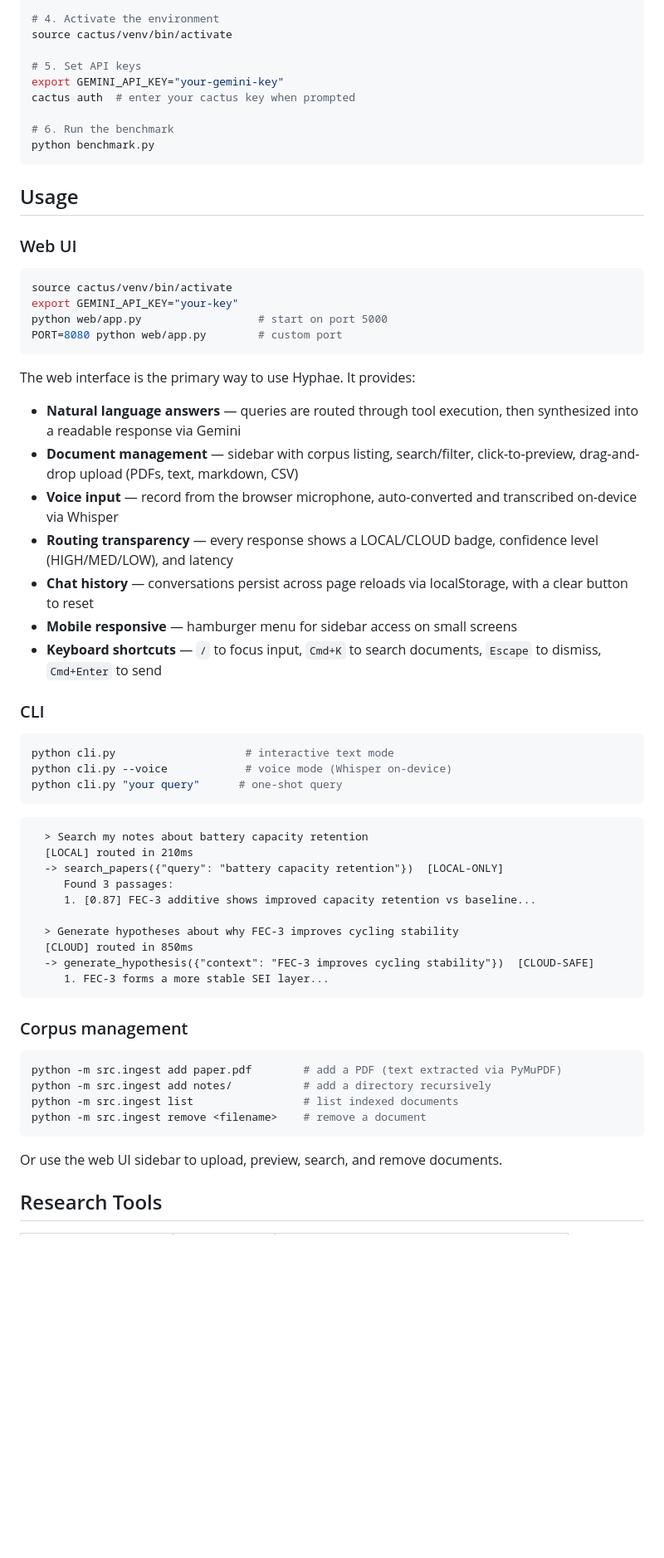
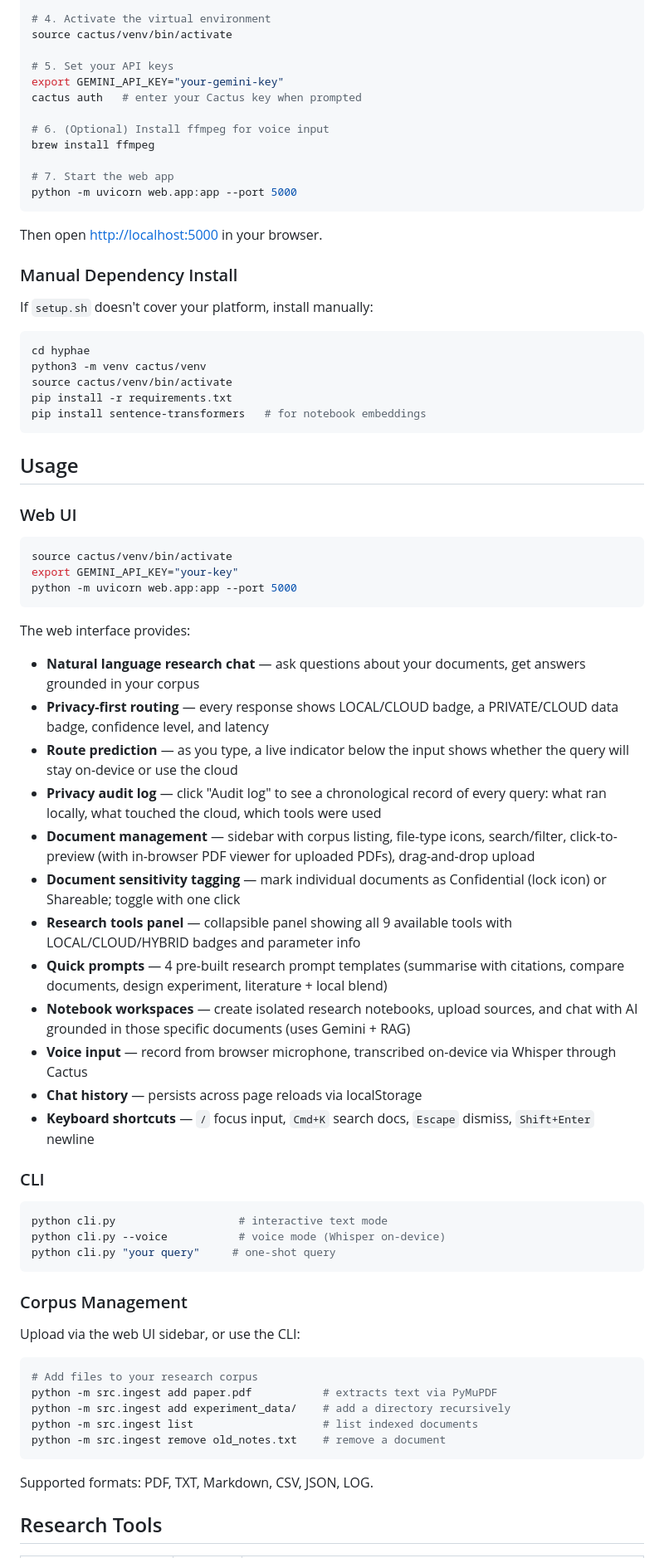
Before and after one commit to darius024/hyphae, a Markdown page: README.md, the part around one of its changes. Shown at 83% size. Rendered like a GitHub page; blank space fills up the shorter version.

Commit message:
docs: rewrite README with full setup guide, privacy model, notebooks, and updated architecture

````diff
--- a/README.md
+++ b/README.md
@@ -66,14 +76,31 @@ huggingface-cli login
 bash setup.sh
 
-# 4. Activate the environment
+# 4. Activate the virtual environment
 source cactus/venv/bin/activate
 
-# 5. Set API keys
+# 5. Set your API keys
 export GEMINI_API_KEY="your-gemini-key"
-cactus auth  # enter your cactus key when prompted
+cactus auth   # enter your Cactus key when prompted
 
-# 6. Run the benchmark
-python benchmark.py
+# 6. (Optional) Install ffmpeg for voice input
+brew install ffmpeg
+
+# 7. Start the web app
+python -m uvicorn web.app:app --port 5000
+```
+
+Then open [http://localhost:5000](http://localhost:5000) in your browser.
+
+### Manual Dependency Install
+
+If `setup.sh` doesn't cover your platform, install manually:
+
+```bash
+cd hyphae
+python3 -m venv cactus/venv
+source cactus/venv/bin/activate
+pip install -r requirements.txt
+pip install sentence-transformers   # for notebook embeddings
 ```
 
 ## Usage
@@ -83,51 +110,45 @@ python benchmark.py
 ```bash
 source cactus/venv/bin/activate
 export GEMINI_API_KEY="your-key"
-python web/app.py                  # start on port 5000
-PORT=8080 python web/app.py        # custom port
+python -m uvicorn web.app:app --port 5000
 ```
 
-The web interface is the primary way to use Hyphae. It provides:
+The web interface provides:
 
-- **Natural language answers** — queries are routed through tool execution, then synthesized into a readable response via Gemini
-- **Document management** — sidebar with corpus listing, search/filter, click-to-preview, drag-and-drop upload (PDFs, text, markdown, CSV)
-- **Voice input** — record from the browser microphone, auto-converted and transcribed on-device via Whisper
-- **Routing transparency** — every response shows a LOCAL/CLOUD badge, confidence level (HIGH/MED/LOW), and latency
-- **Chat history** — conversations persist across page reloads via localStorage, with a clear button to reset
-- **Mobile responsive** — hamburger menu for sidebar access on small screens
-- **Keyboard shortcuts** — `/` to focus input, `Cmd+K` to search documents, `Escape` to dismiss, `Cmd+Enter` to send
+- **Natural language research chat** — ask questions about your documents, get answers grounded in your corpus
+- **Privacy-first routing** — every response shows LOCAL/CLOUD badge, a PRIVATE/CLOUD data badge, confidence level, and latency
+- **Route prediction** — as you type, a live indicator below the input shows whether the query will stay on-device or use the cloud
+- **Privacy audit log** — click "Audit log" to see a chronological record of every query: what ran locally, what touched the cloud, which tools were used
+- **Document management** — sidebar with corpus listing, file-type icons, search/filter, click-to-preview (with in-browser PDF viewer for uploaded PDFs), drag-and-drop upload
+- **Document sensitivity tagging** — mark individual documents as Confidential (lock icon) or Shareable; toggle with one click
+- **Research tools panel** — collapsible panel showing all 9 available tools with LOCAL/CLOUD/HYBRID badges and parameter info
+- **Quick prompts** — 4 pre-built research prompt templates (summarise with citations, compare documents, design experiment, literature + local blend)
+- **Notebook workspaces** — create isolated research notebooks, upload sources, and chat with AI grounded in those specific documents (uses Gemini + RAG)
+- **Voice input** — record from browser microphone, transcribed on-device via Whisper through Cactus
+- **Chat history** — persists across page reloads via localStorage
+- **Keyboard shortcuts** — `/` focus input, `Cmd+K` search docs, `Escape` dismiss, `Shift+Enter` newline
 
 ### CLI
 
 ```bash
-python cli.py                    # interactive text mode
-python cli.py --voice            # voice mode (Whisper on-device)
-python cli.py "your query"      # one-shot query
+python cli.py                   # interactive text mode
+python cli.py --voice           # voice mode (Whisper on-device)
+python cli.py "your query"     # one-shot query
 ```
 
-```
-  > Search my notes about battery capacity retention
-  [LOCAL] routed in 210ms
-  -> search_papers({"query": "battery capacity retention"})  [LOCAL-ONLY]
-     Found 3 passages:
-     1. [0.87] FEC-3 additive shows improved capacity retention vs baseline...
+### Corpus Management
 
-  > Generate hypotheses about why FEC-3 improves cycling stability
-  [CLOUD] routed in 850ms
-  -> generate_hypothesis({"context": "FEC-3 improves cycling stability"})  [CLOUD-SAFE]
-     1. FEC-3 forms a more stable SEI layer...
+Upload via the web UI sidebar, or use the CLI:
+
+```bash
+# Add files to your research corpus
+python -m src.ingest add paper.pdf           # extracts text via PyMuPDF
+python -m src.ingest add experiment_data/    # add a directory recursively
+python -m src.ingest list                    # list indexed documents
+python -m src.ingest remove old_notes.txt    # remove a document
 ```
 
-### Corpus management
-
-```bash
-python -m src.ingest add paper.pdf        # add a PDF (text extracted via PyMuPDF)
-python -m src.ingest add notes/           # add a directory recursively
-python -m src.ingest list                 # list indexed documents
-python -m src.ingest remove <filename>    # remove a document
-```
-
-Or use the web UI sidebar to upload, preview, search, and remove documents.
+Supported formats: PDF, TXT, Markdown, CSV, JSON, LOG.
 
 ## Research Tools
 
````
Also changed, not shown: other parts of README.md (+161 -102 lines).
